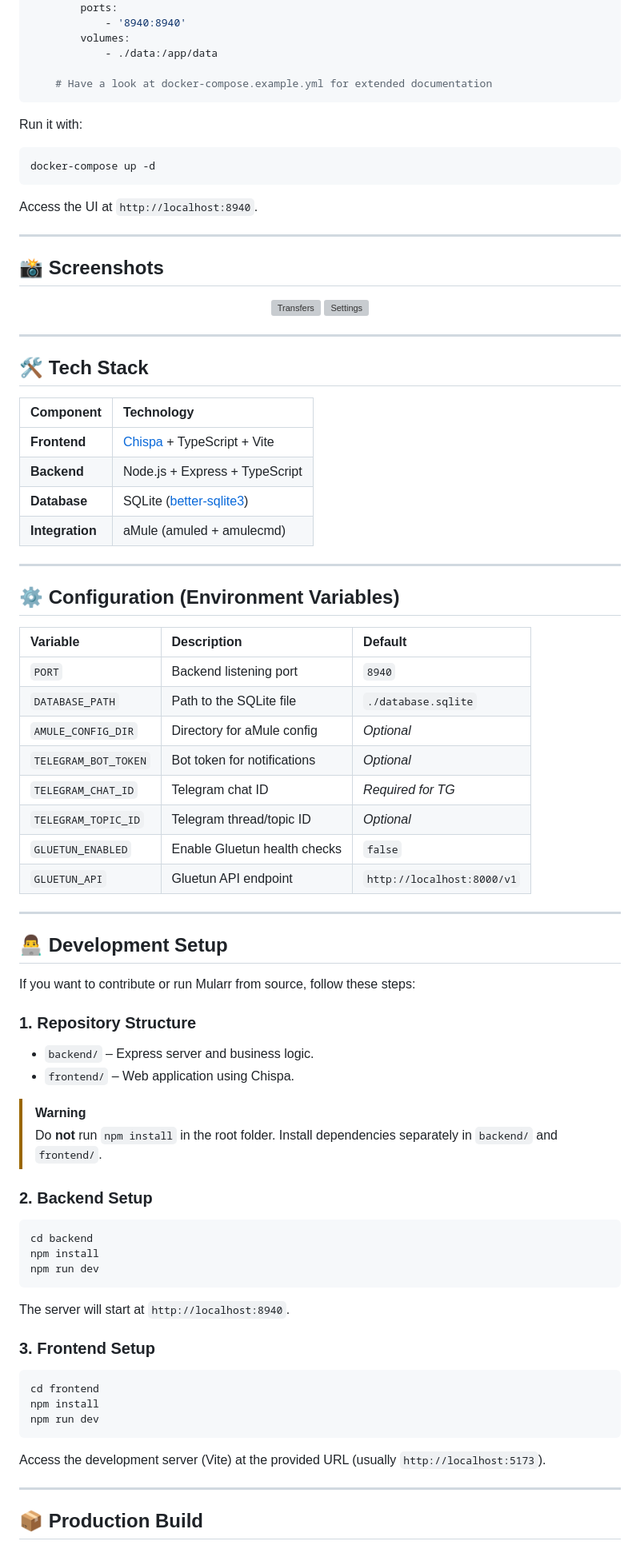
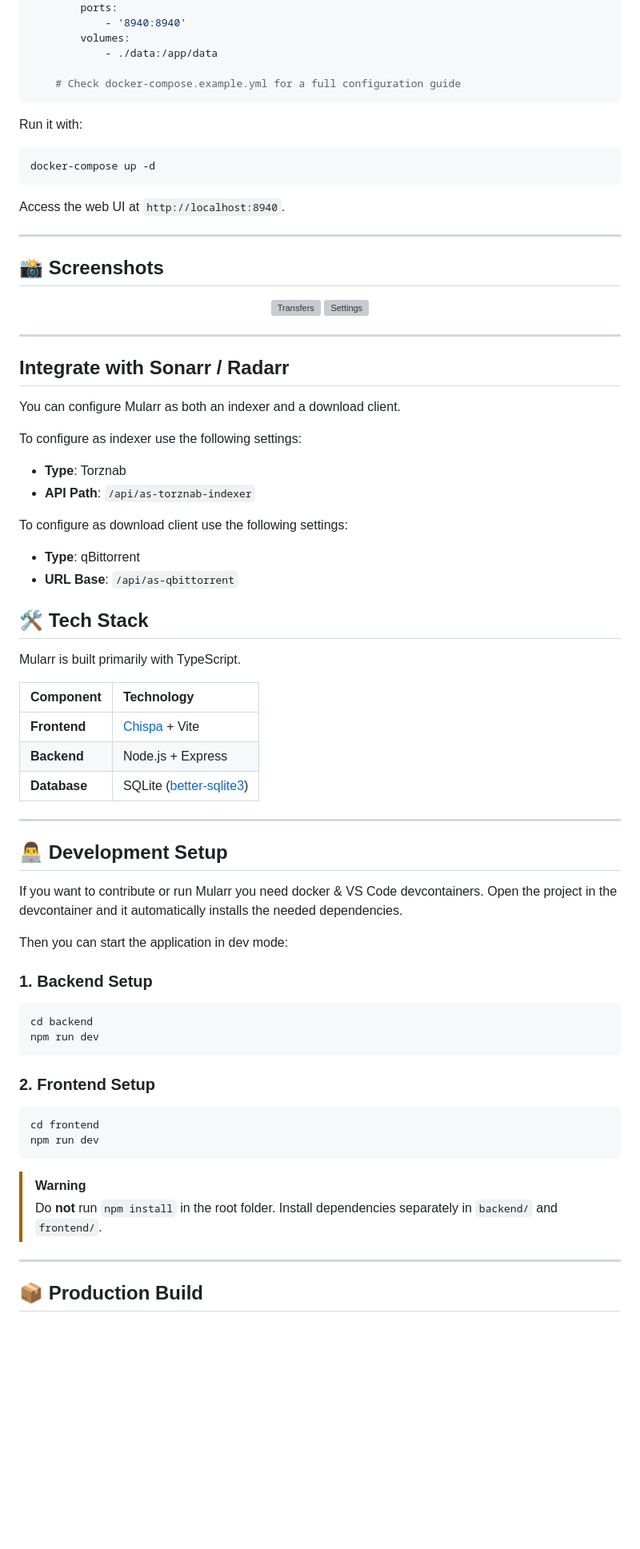
Before and after one commit to joecarl/mularr, a Markdown page: README.md, the part around one of its changes. Shown at 80% size. Rendered like a GitHub page; blank space fills up the shorter version; grey boxes are pictures that could not be loaded.

Commit message:
docs: update README for clarity and improved feature descriptions

````diff
--- a/README.md
+++ b/README.md
@@ -31,7 +34,7 @@ services:
         volumes:
             - ./data:/app/data
 
-    # Have a look at docker-compose.example.yml for extended documentation
+    # Check docker-compose.example.yml for a full configuration guide
 ```
 
 Run it with:
@@ -40,7 +43,7 @@ Run it with:
 docker-compose up -d
 ```
 
-Access the UI at `http://localhost:8940`.
+Access the web UI at `http://localhost:8940`.
 
 ---
 
@@ -53,63 +56,55 @@ Access the UI at `http://localhost:8940`.
 
 ---
 
+## Integrate with Sonarr / Radarr
+
+You can configure Mularr as both an indexer and a download client.
+
+To configure as indexer use the following settings:
+
+- **Type**: Torznab
+- **API Path**: `/api/as-torznab-indexer`
+
+To configure as download client use the following settings:
+
+- **Type**: qBittorrent
+- **URL Base**: `/api/as-qbittorrent`
+
 ## 🛠️ Tech Stack
 
-| Component       | Technology                                                            |
-| :-------------- | :-------------------------------------------------------------------- |
-| **Frontend**    | [Chispa](https://github.com/joecarl/chispa) + TypeScript + Vite       |
-| **Backend**     | Node.js + Express + TypeScript                                        |
-| **Database**    | SQLite ([better-sqlite3](https://github.com/WiseLibs/better-sqlite3)) |
-| **Integration** | aMule (amuled + amulecmd)                                             |
+Mularr is built primarily with TypeScript.
 
----
-
-## ⚙️ Configuration (Environment Variables)
-
-| Variable             | Description                  | Default                    |
-| :------------------- | :--------------------------- | :------------------------- |
-| `PORT`               | Backend listening port       | `8940`                     |
-| `DATABASE_PATH`      | Path to the SQLite file      | `./database.sqlite`        |
-| `AMULE_CONFIG_DIR`   | Directory for aMule config   | _Optional_                 |
-| `TELEGRAM_BOT_TOKEN` | Bot token for notifications  | _Optional_                 |
-| `TELEGRAM_CHAT_ID`   | Telegram chat ID             | _Required for TG_          |
-| `TELEGRAM_TOPIC_ID`  | Telegram thread/topic ID     | _Optional_                 |
-| `GLUETUN_ENABLED`    | Enable Gluetun health checks | `false`                    |
-| `GLUETUN_API`        | Gluetun API endpoint         | `http://localhost:8000/v1` |
+| Component    | Technology                                                            |
+| :----------- | :-------------------------------------------------------------------- |
+| **Frontend** | [Chispa](https://github.com/joecarl/chispa) + Vite                    |
+| **Backend**  | Node.js + Express                                                     |
+| **Database** | SQLite ([better-sqlite3](https://github.com/WiseLibs/better-sqlite3)) |
 
 ---
 
 ## 👨‍💻 Development Setup
 
-If you want to contribute or run Mularr from source, follow these steps:
+If you want to contribute or run Mularr you need docker & VS Code devcontainers.
+Open the project in the devcontainer and it automatically installs the needed dependencies.
 
-### 1. Repository Structure
+Then you can start the application in dev mode:
 
-- `backend/` – Express server and business logic.
-- `frontend/` – Web application using Chispa.
+### 1. Backend Setup
+
+```bash
+cd backend
+npm run dev
+```
+
+### 2. Frontend Setup
+
+```bash
+cd frontend
+npm run dev
+```
 
 > [!WARNING]
 > Do **not** run `npm install` in the root folder. Install dependencies separately in `backend/` and `frontend/`.
-
-### 2. Backend Setup
-
-```bash
-cd backend
-npm install
-npm run dev
-```
-
-The server will start at `http://localhost:8940`.
-
-### 3. Frontend Setup
-
-```bash
-cd frontend
-npm install
-npm run dev
-```
-
-Access the development server (Vite) at the provided URL (usually `http://localhost:5173`).
 
 ---
 
````
Also changed, not shown: other parts of README.md (+15 -23 lines).
